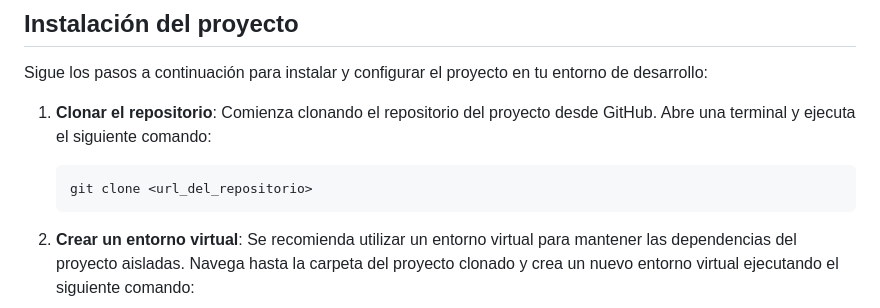
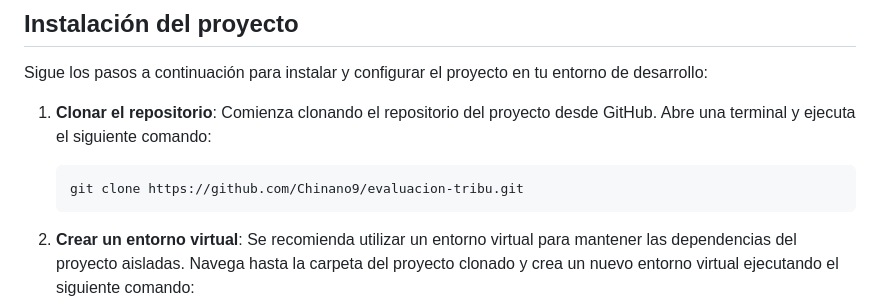
Before and after one commit to Chinano9/evaluacion-tribu, a Markdown page: README.md, the part around the change. Drawn GitHub-style.

````diff
--- a/README.md
+++ b/README.md
@@ -27,7 +27,7 @@ Sigue los pasos a continuación para instalar y configurar el proyecto en tu ent
 1. **Clonar el repositorio**: Comienza clonando el repositorio del proyecto desde GitHub. Abre una terminal y ejecuta el siguiente comando:
 
    ```
-   git clone <url_del_repositorio>
+   git clone https://github.com/Chinano9/evaluacion-tribu.git
    ```
 
 2. **Crear un entorno virtual**: Se recomienda utilizar un entorno virtual para mantener las dependencias del proyecto aisladas. Navega hasta la carpeta del proyecto clonado y crea un nuevo entorno virtual ejecutando el siguiente comando:
````
